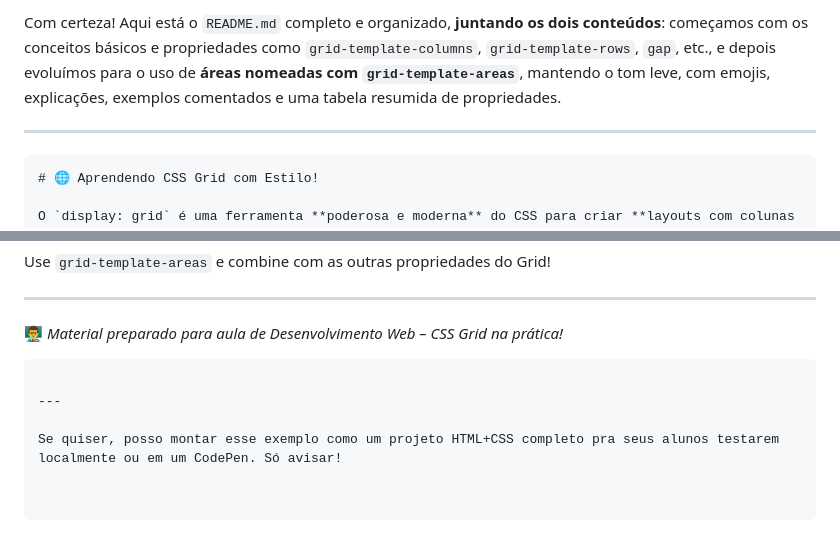
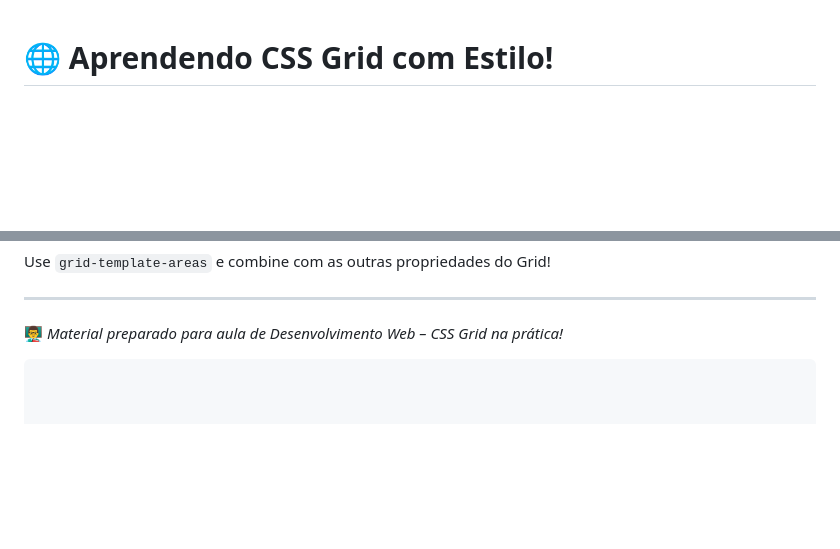
Before and after one commit to alevitorio/display-grid, a Markdown page: README.md, 2 parts joined by grey strips. GitHub-like rendering; blank space fills up the shorter version.

````diff
--- a/README.md
+++ b/README.md
@@ -1,8 +1,3 @@
-Com certeza! Aqui está o `README.md` completo e organizado, **juntando os dois conteúdos**: começamos com os conceitos básicos e propriedades como `grid-template-columns`, `grid-template-rows`, `gap`, etc., e depois evoluímos para o uso de **áreas nomeadas com `grid-template-areas`**, mantendo o tom leve, com emojis, explicações, exemplos comentados e uma tabela resumida de propriedades.
-
----
-
-```markdown
 # 🌐 Aprendendo CSS Grid com Estilo!
 
 O `display: grid` é uma ferramenta **poderosa e moderna** do CSS para criar **layouts com colunas e linhas**, como se fosse uma planta baixa de um site 🏗️. Ideal para organizar a página em partes como cabeçalho, menu, conteúdo e rodapé com muita clareza!
@@ -201,7 +196,3 @@ Use `grid-template-areas` e combine com as outras propriedades do Grid!
 
 👨‍🏫 *Material preparado para aula de Desenvolvimento Web – CSS Grid na prática!*
 ```
-
----
-
-Se quiser, posso montar esse exemplo como um projeto HTML+CSS completo pra seus alunos testarem localmente ou em um CodePen. Só avisar!
````
